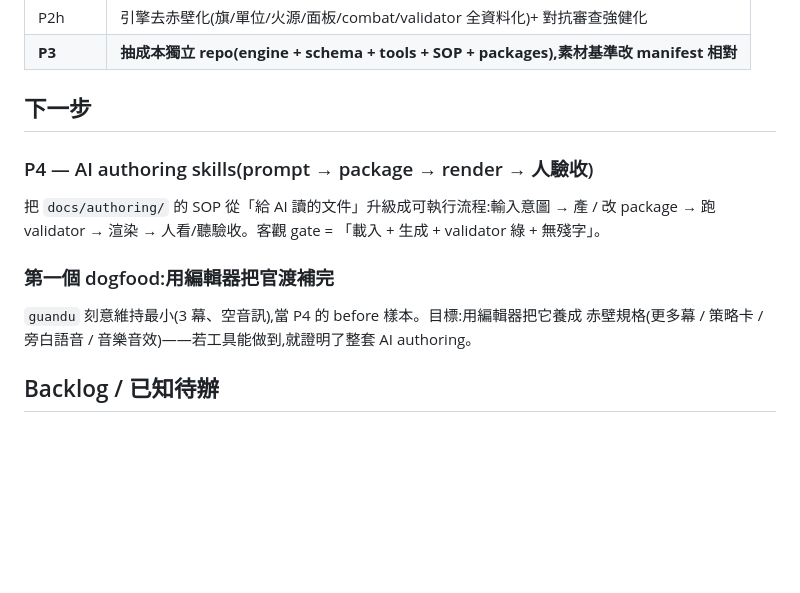
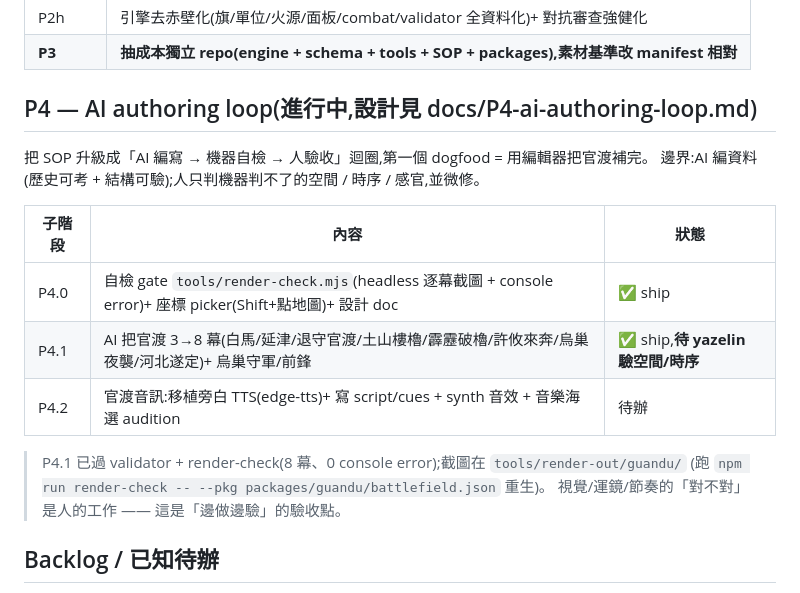
Before and after one commit to yazelin/battlefield-editor, a Markdown page: ROADMAP.md, the part around the change. GitHub-like rendering; blank space fills up the shorter version.

Commit message:
docs: ROADMAP 記 P4.0/P4.1 已 ship、P4.2 音訊待辦、官渡待驗收
Co-Authored-By: Claude Opus 4.8 (1M context) <noreply@anthropic.com>

```diff
--- a/ROADMAP.md
+++ b/ROADMAP.md
@@ -23,15 +23,20 @@
 | P2h | 引擎去赤壁化(旗/單位/火源/面板/combat/validator 全資料化)+ 對抗審查強健化 |
 | **P3** | **抽成本獨立 repo(engine + schema + tools + SOP + packages),素材基準改 manifest 相對** |
 
-## 下一步
+## P4 — AI authoring loop(進行中,設計見 docs/P4-ai-authoring-loop.md)
 
-### P4 — AI authoring skills(prompt → package → render → 人驗收)
-把 `docs/authoring/` 的 SOP 從「給 AI 讀的文件」升級成可執行流程:輸入意圖 → 產 / 改 package →
-跑 validator → 渲染 → 人看/聽驗收。客觀 gate = 「載入 + 生成 + validator 綠 + 無殘字」。
+把 SOP 升級成「AI 編寫 → 機器自檢 → 人驗收」迴圈,第一個 dogfood = 用編輯器把官渡補完。
+邊界:AI 編資料(歷史可考 + 結構可驗);人只判機器判不了的空間 / 時序 / 感官,並微修。
 
-### 第一個 dogfood:用編輯器把官渡補完
-`guandu` 刻意維持最小(3 幕、空音訊),當 P4 的 before 樣本。目標:用編輯器把它養成
-赤壁規格(更多幕 / 策略卡 / 旁白語音 / 音樂音效)——若工具能做到,就證明了整套 AI authoring。
+| 子階段 | 內容 | 狀態 |
+|---|---|---|
+| P4.0 | 自檢 gate `tools/render-check.mjs`(headless 逐幕截圖 + console error)+ 座標 picker(Shift+點地圖)+ 設計 doc | ✅ ship |
+| P4.1 | AI 把官渡 3→8 幕(白馬/延津/退守官渡/土山樓櫓/霹靂破櫓/許攸來奔/烏巢夜襲/河北遂定)+ 烏巢守軍/前鋒 | ✅ ship,**待 yazelin 驗空間/時序** |
+| P4.2 | 官渡音訊:移植旁白 TTS(edge-tts)+ 寫 script/cues + synth 音效 + 音樂海選 audition | 待辦 |
+
+> P4.1 已過 validator + render-check(8 幕、0 console error);截圖在 `tools/render-out/guandu/`
+> (跑 `npm run render-check -- --pkg packages/guandu/battlefield.json` 重生)。
+> 視覺/運鏡/節奏的「對不對」是人的工作 —— 這是「邊做邊驗」的驗收點。
 
 ## Backlog / 已知待辦
 
```
